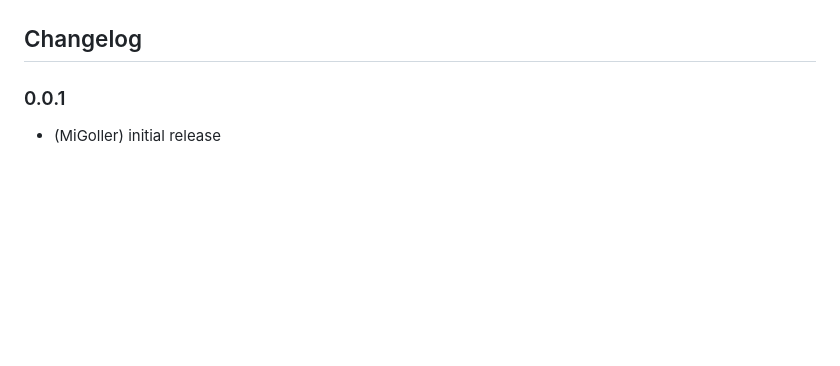
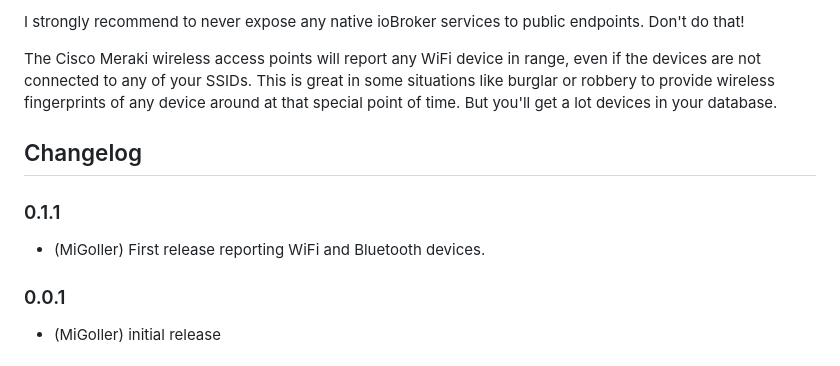
Before and after one commit to MiGoller/ioBroker.merakicmx, a Markdown page: README.md, the part around the change printed below. Drawn GitHub-style; blank space fills up the shorter version.

Commit message:
Release 0.1.1

```diff
--- a/README.md
+++ b/README.md
@@ -80,5 +63,11 @@ For later updates, the above procedure is not necessary. Just do the following:
+I strongly recommend to never expose any native ioBroker services to public endpoints. Don't do that!
+
+The Cisco Meraki wireless access points will report any WiFi device in range, even if the devices are not connected to any of your SSIDs. This is great in some situations like burglar or robbery to provide wireless fingerprints of any device around at that special point of time. But you'll get a lot devices in your database.
 
 ## Changelog
+
+### 0.1.1
+* (MiGoller) First release reporting WiFi and Bluetooth devices.
 
 ### 0.0.1
 * (MiGoller) initial release
```
Also changed, not shown: other parts of README.md (+39 -56 lines), admin/Meraki_Dashboard_Settings.png (added), admin/ioBroker.merakicmx_Settings.png (added), 4 other files.
